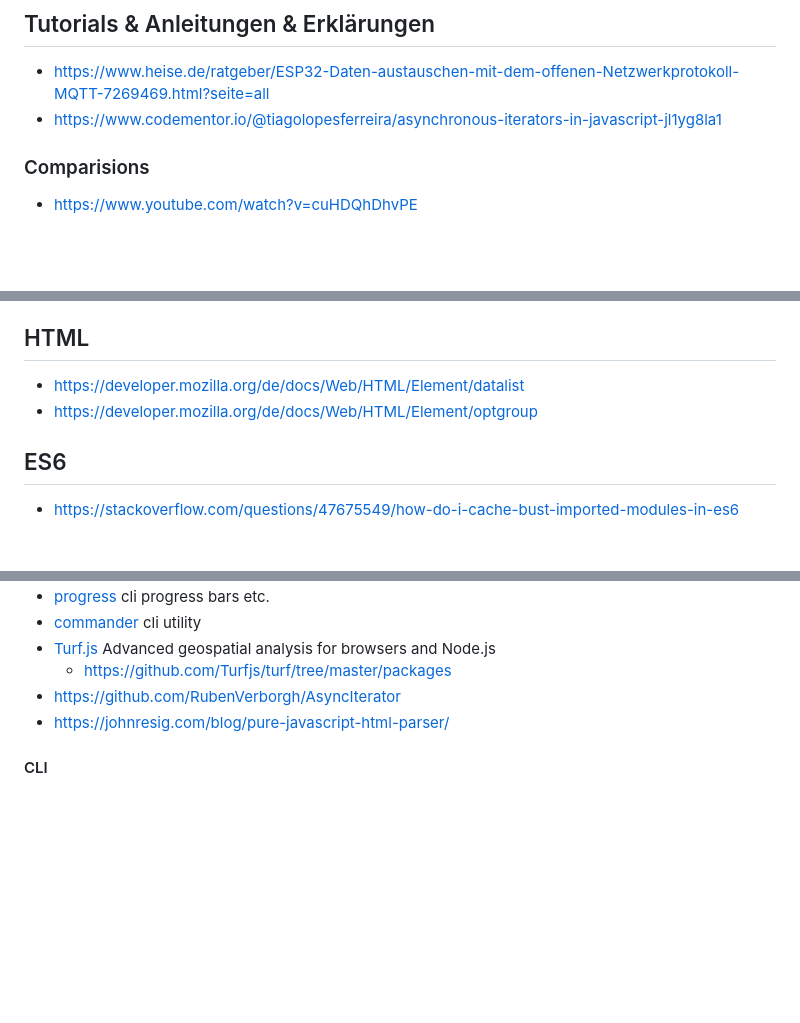
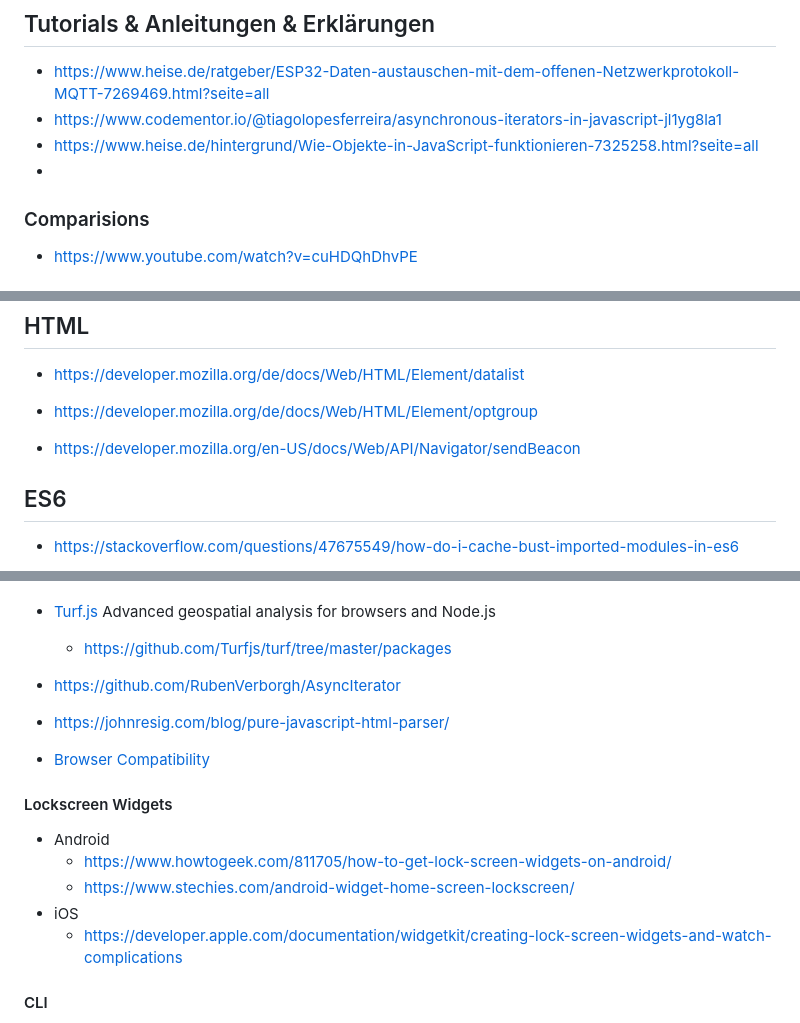
Before and after one commit to Thoregon/ThoregonWiki, a Markdown page: links/devlinks.md, 3 parts joined by grey strips. Rendered like a GitHub page; blank space fills up the shorter version.

```diff
--- a/links/devlinks.md
+++ b/links/devlinks.md
@@ -55,7 +55,8 @@ Collection of URL's
 
 - https://www.heise.de/ratgeber/ESP32-Daten-austauschen-mit-dem-offenen-Netzwerkprotokoll-MQTT-7269469.html?seite=all
 - https://www.codementor.io/@tiagolopesferreira/asynchronous-iterators-in-javascript-jl1yg8la1
-
+- https://www.heise.de/hintergrund/Wie-Objekte-in-JavaScript-funktionieren-7325258.html?seite=all
+-
 ### Comparisions
 
 - https://www.youtube.com/watch?v=cuHDQhDhvPE
@@ -147,6 +148,8 @@ https://www.heise.de/hintergrund/Hackersoftware-Rechtliche-Unsicherheiten-bei-Ha
 - https://developer.mozilla.org/de/docs/Web/HTML/Element/datalist
 - https://developer.mozilla.org/de/docs/Web/HTML/Element/optgroup
 
+- https://developer.mozilla.org/en-US/docs/Web/API/Navigator/sendBeacon
+
 ## ES6
 
 - https://stackoverflow.com/questions/47675549/how-do-i-cache-bust-imported-modules-in-es6
@@ -210,6 +213,17 @@ https://www.heise.de/hintergrund/Hackersoftware-Rechtliche-Unsicherheiten-bei-Ha
 - https://github.com/RubenVerborgh/AsyncIterator
 - https://johnresig.com/blog/pure-javascript-html-parser/
 
+- [Browser Compatibility](https://github.com/mdn/browser-compat-data)
+
+#### Lockscreen Widgets
+
+- Android
+  - https://www.howtogeek.com/811705/how-to-get-lock-screen-widgets-on-android/
+  - https://www.stechies.com/android-widget-home-screen-lockscreen/
+- iOS
+  - https://developer.apple.com/documentation/widgetkit/creating-lock-screen-widgets-and-watch-complications
+
+
 #### CLI
 
 - https://github.com/tj/commander.js/
```
Also changed, not shown: other parts of links/devlinks.md (+2 -0 lines).
